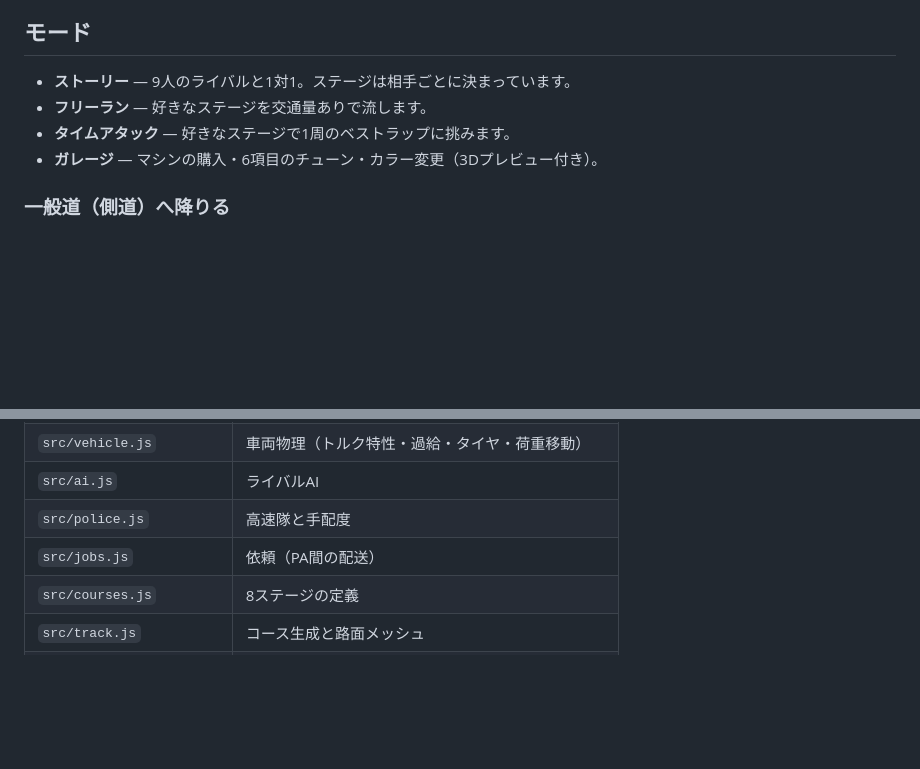
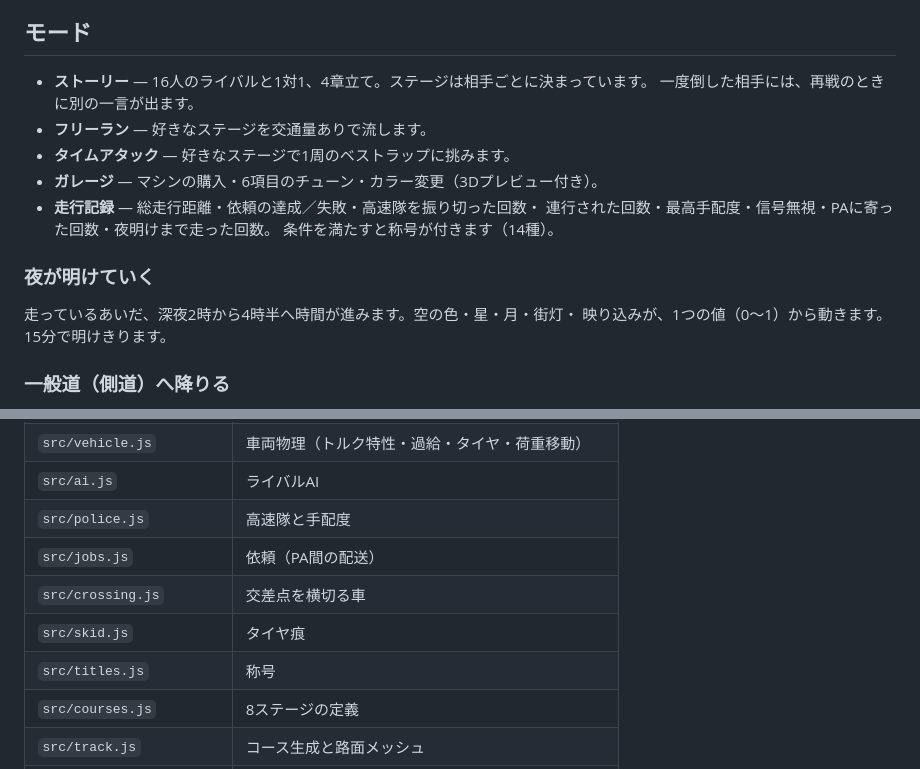
Before and after one commit to Zavier0305/hatahuri, a Markdown page: README.md, 2 parts joined by grey strips. Drawn GitHub-style; blank space fills up the shorter version.

```diff
--- a/README.md
+++ b/README.md
@@ -94,10 +94,18 @@ three.js は `vendor/` に同梱しているので、外部CDNへの依存はあ
 
 ## モード
 
-- **ストーリー** — 9人のライバルと1対1。ステージは相手ごとに決まっています。
+- **ストーリー** — 16人のライバルと1対1、4章立て。ステージは相手ごとに決まっています。
+  一度倒した相手には、再戦のときに別の一言が出ます。
 - **フリーラン** — 好きなステージを交通量ありで流します。
 - **タイムアタック** — 好きなステージで1周のベストラップに挑みます。
 - **ガレージ** — マシンの購入・6項目のチューン・カラー変更（3Dプレビュー付き）。
+- **走行記録** — 総走行距離・依頼の達成／失敗・高速隊を振り切った回数・
+  連行された回数・最高手配度・信号無視・PAに寄った回数・夜明けまで走った回数。
+  条件を満たすと称号が付きます（14種）。
+
+### 夜が明けていく
+走っているあいだ、深夜2時から4時半へ時間が進みます。空の色・星・月・街灯・
+映り込みが、1つの値（0〜1）から動きます。15分で明けきります。
 
 ### 一般道（側道）へ降りる
 インターを降りてPAまで来たら、そのまま**まっすぐ進むと一般道**に出ます。
@@ -190,6 +212,9 @@ PAで停まると、その場所で受けられる依頼が1つ出ます。内
 | `src/ai.js` | ライバルAI |
 | `src/police.js` | 高速隊と手配度 |
 | `src/jobs.js` | 依頼（PA間の配送） |
+| `src/crossing.js` | 交差点を横切る車 |
+| `src/skid.js` | タイヤ痕 |
+| `src/titles.js` | 称号 |
 | `src/courses.js` | 8ステージの定義 |
 | `src/track.js` | コース生成と路面メッシュ |
 | `src/scenery.js` | 空・海・街・地面・トンネル・橋・街灯・標識・路側 |
```
Also changed, not shown: other parts of README.md (+29 -0 lines).
